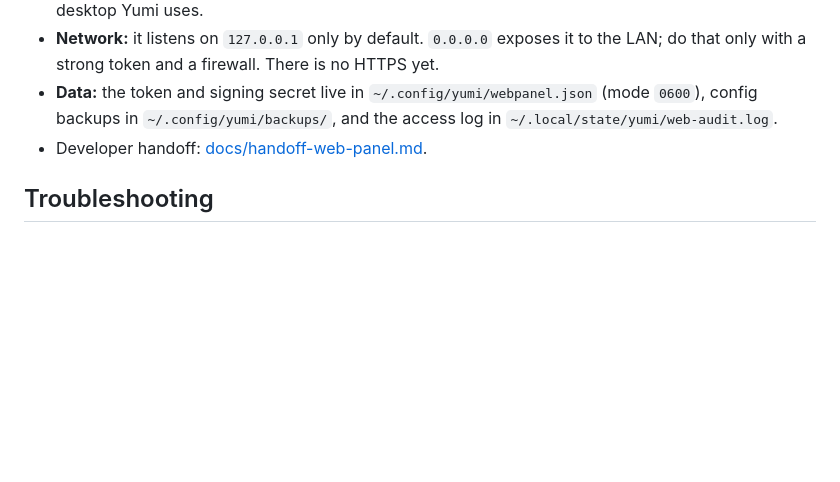
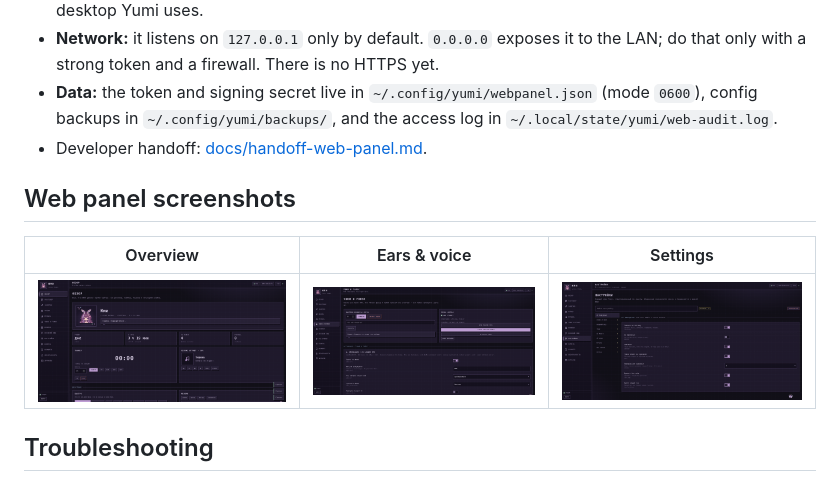
Before and after one commit to lamex30/yumi, a Markdown page: README.md, the part around the change. Drawn GitHub-style; pictures changed too: docs/webpanel-overview.png (added), docs/webpanel-settings.png (added), docs/webpanel-voice.png (added); blank space fills up the shorter version.

```diff
--- a/README.md
+++ b/README.md
@@ -534,6 +534,12 @@ The waiting hears nothing else: everything is computed on the spot, offline.
   `~/.local/state/yumi/web-audit.log`.
 - Developer handoff: [docs/handoff-web-panel.md](docs/handoff-web-panel.md).
 
+## Web panel screenshots
+
+| Overview | Ears & voice | Settings |
+|----------|--------------|----------|
+| ![Overview](docs/webpanel-overview.png) | ![Ears & voice](docs/webpanel-voice.png) | ![Settings](docs/webpanel-settings.png) |
+
 ## Troubleshooting
 
 - **`gtk4-layer-shell is not installed`**: install it (see the table above). If it lives
```
Also changed, not shown: README.ru.md (+6 -0 lines).
